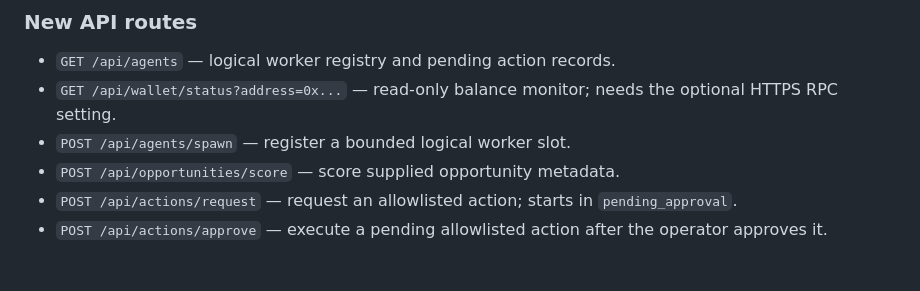
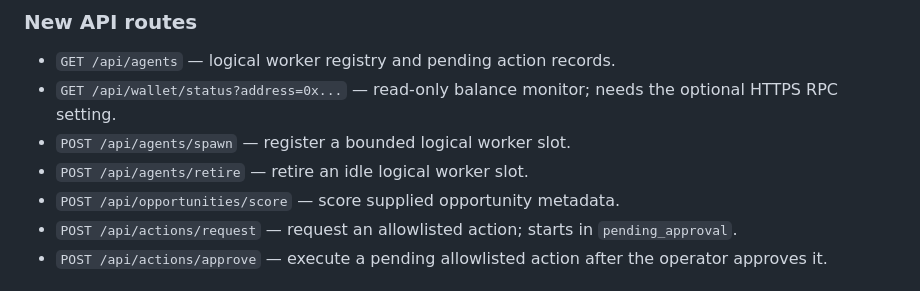
Before and after one commit to Nemesisprime3/Nemesisprime3, a Markdown page: Money-Agent-AI/README.md, the part around the change. GitHub-like rendering.

Commit message:
Document idle worker retirement endpoint

```diff
--- a/Money-Agent-AI/README.md
+++ b/Money-Agent-AI/README.md
@@ -55,6 +55,7 @@ Never paste seed phrases or private keys into the app, task notes, or source cod
 - `GET /api/agents` — logical worker registry and pending action records.
 - `GET /api/wallet/status?address=0x...` — read-only balance monitor; needs the optional HTTPS RPC setting.
 - `POST /api/agents/spawn` — register a bounded logical worker slot.
+- `POST /api/agents/retire` — retire an idle logical worker slot.
 - `POST /api/opportunities/score` — score supplied opportunity metadata.
 - `POST /api/actions/request` — request an allowlisted action; starts in `pending_approval`.
 - `POST /api/actions/approve` — execute a pending allowlisted action after the operator approves it.
```
